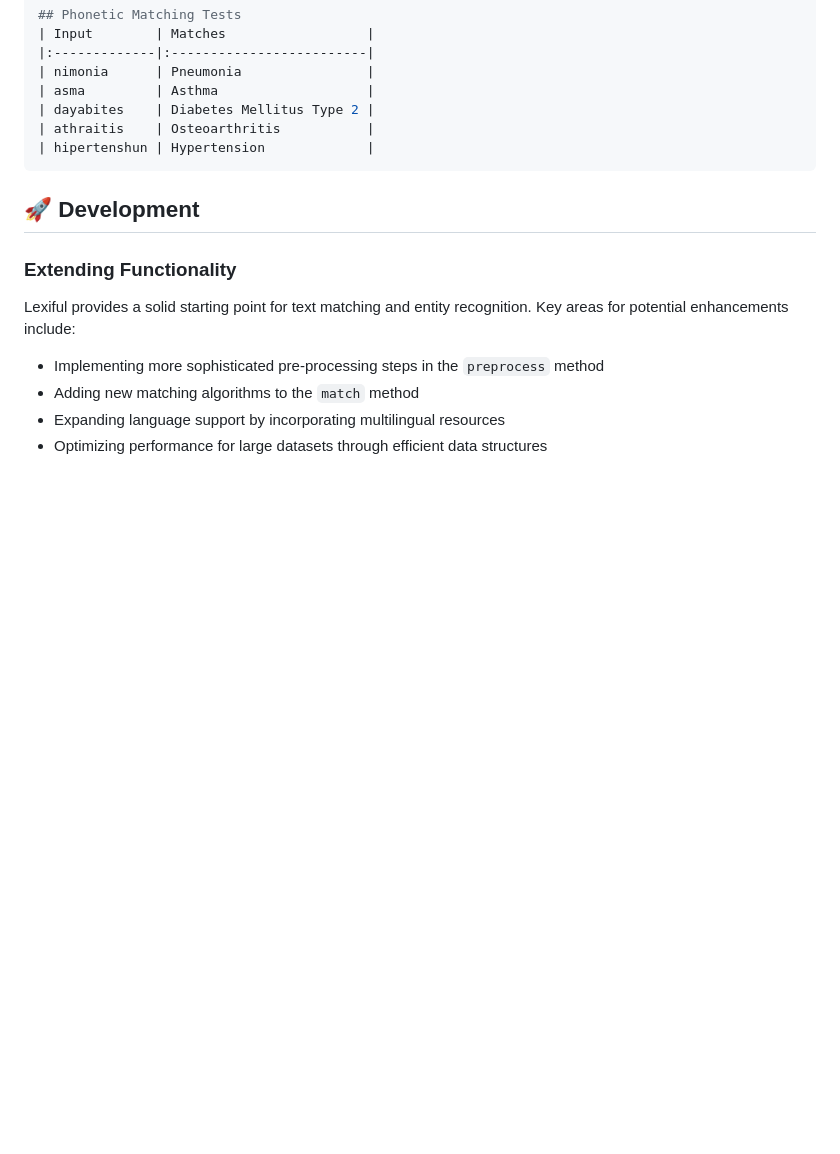
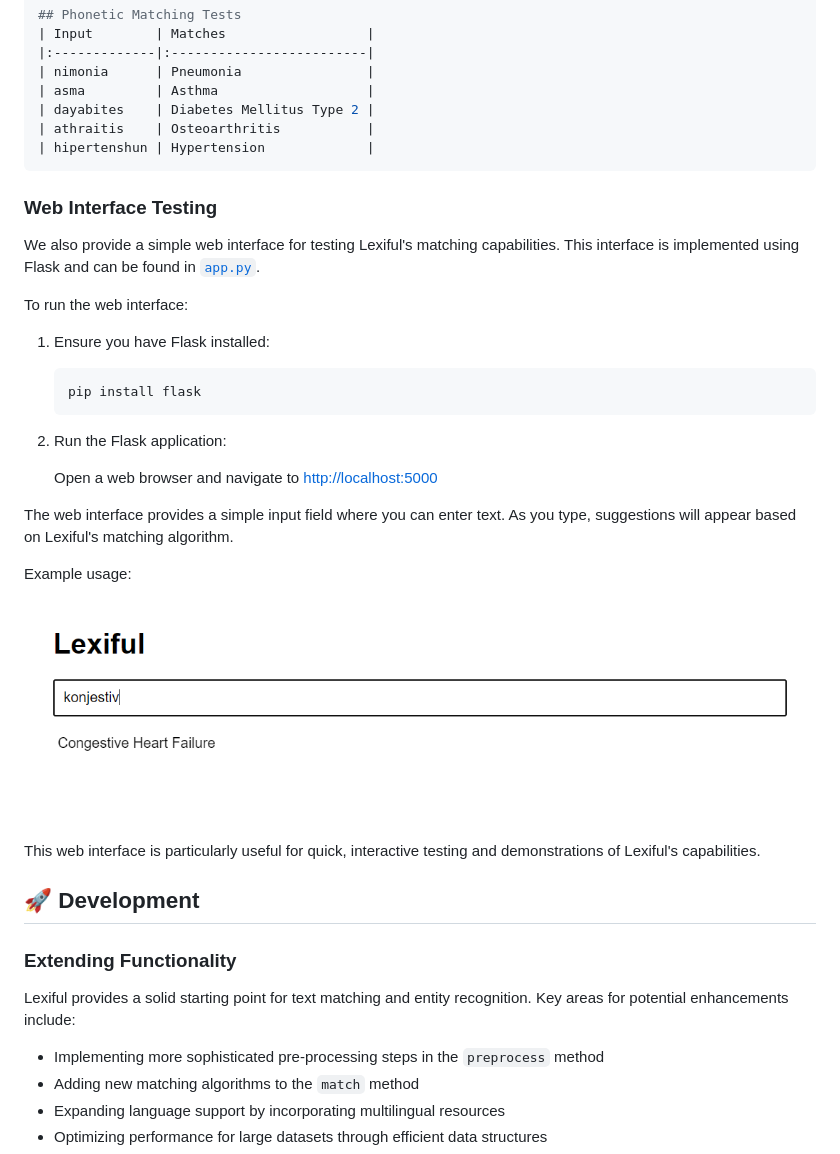
Before and after one commit to alvinmurimi/Lexiful, a Markdown page: README.md, the part around the change. GitHub-like rendering; blank space fills up the shorter version.

Commit message:
add web interface screenshot

````diff
--- a/README.md
+++ b/README.md
@@ -162,6 +162,30 @@ Below are the test results:
 | hipertenshun | Hypertension             |
 ```
 
+### Web Interface Testing
+
+We also provide a simple web interface for testing Lexiful's matching capabilities. This interface is implemented using Flask and can be found in [`app.py`](app.py).
+
+To run the web interface:
+
+1. Ensure you have Flask installed:
+
+    ```bash
+    pip install flask
+    ```
+
+2. Run the Flask application:
+
+    Open a web browser and navigate to <http://localhost:5000>
+
+The web interface provides a simple input field where you can enter text. As you type, suggestions will appear based on Lexiful's matching algorithm.
+
+Example usage:
+
+![Web Interface Screenshot](screenshots/1.png)
+
+This web interface is particularly useful for quick, interactive testing and demonstrations of Lexiful's capabilities.
+
 ## 🚀 Development
 
 ### Extending Functionality
````
